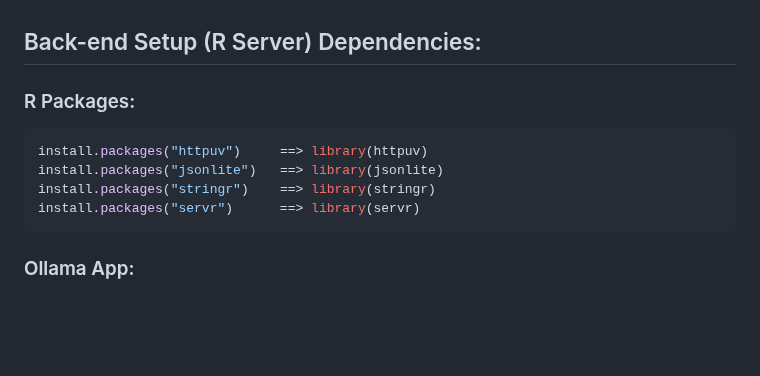
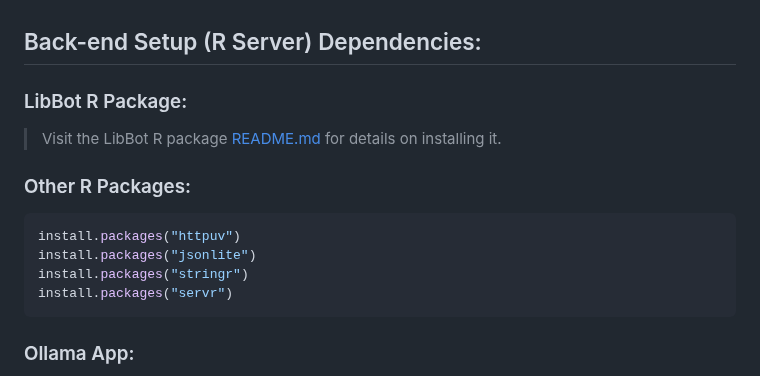
Before and after one commit to datalab-dev/ucd_library_libguide_chatbot, a Markdown page: libbot_demo/web/README.md, the part around the change. Rendered like a GitHub page; blank space fills up the shorter version.

````diff
--- a/libbot_demo/web/README.md
+++ b/libbot_demo/web/README.md
@@ -19,13 +19,17 @@ Simply put, the LibBot tool runs on a browser web-app found at <http://127.0.0.1
 
 ## Back-end Setup (R Server) Dependencies:
 
-### R Packages:
+### LibBot R Package:
+>Visit the LibBot R package [README.md](https://github.com/datalab-dev/2025_startup_libguide_chatbot/tree/main/libbot_demo/libbotR) for details on installing it.
+
+
+### Other R Packages:
 
 ``` r
-install.packages("httpuv")     ==> library(httpuv)
-install.packages("jsonlite")   ==> library(jsonlite)
-install.packages("stringr")    ==> library(stringr)
-install.packages("servr")      ==> library(servr)
+install.packages("httpuv")
+install.packages("jsonlite")
+install.packages("stringr")
+install.packages("servr")
 ```
 
 ### Ollama App:
````
